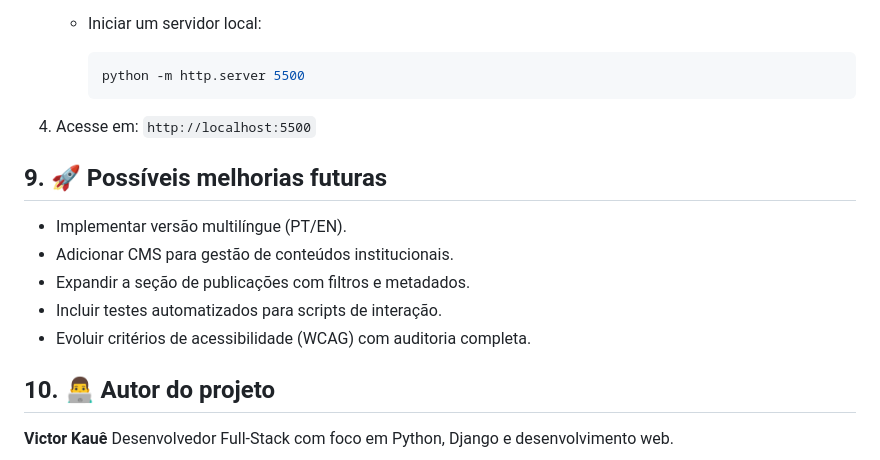
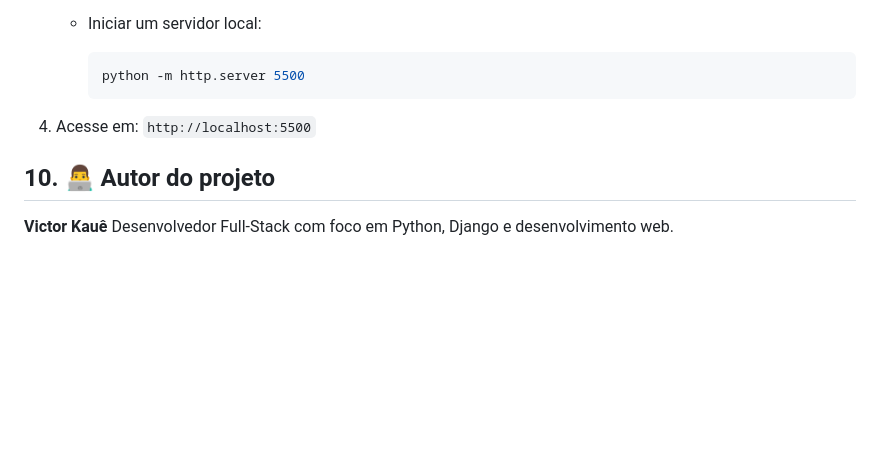
Before and after one commit to Victorkaue333/Saberes-Interculturais-de-Itaparica, a Markdown page: README.md, the part around the change. Rendered like a GitHub page; blank space fills up the shorter version.

```diff
--- a/README.md
+++ b/README.md
@@ -86,14 +86,6 @@ O processo para rodar o projeto localmente é simples e pode ser feito de vária
 
 4. Acesse em: `http://localhost:5500`
 
-## 9. 🚀 Possíveis melhorias futuras
-
-- Implementar versão multilíngue (PT/EN).
-- Adicionar CMS para gestão de conteúdos institucionais.
-- Expandir a seção de publicações com filtros e metadados.
-- Incluir testes automatizados para scripts de interação.
-- Evoluir critérios de acessibilidade (WCAG) com auditoria completa.
-
 ## 10. 👨‍💻 Autor do projeto
 
 **Victor Kauê**
```
